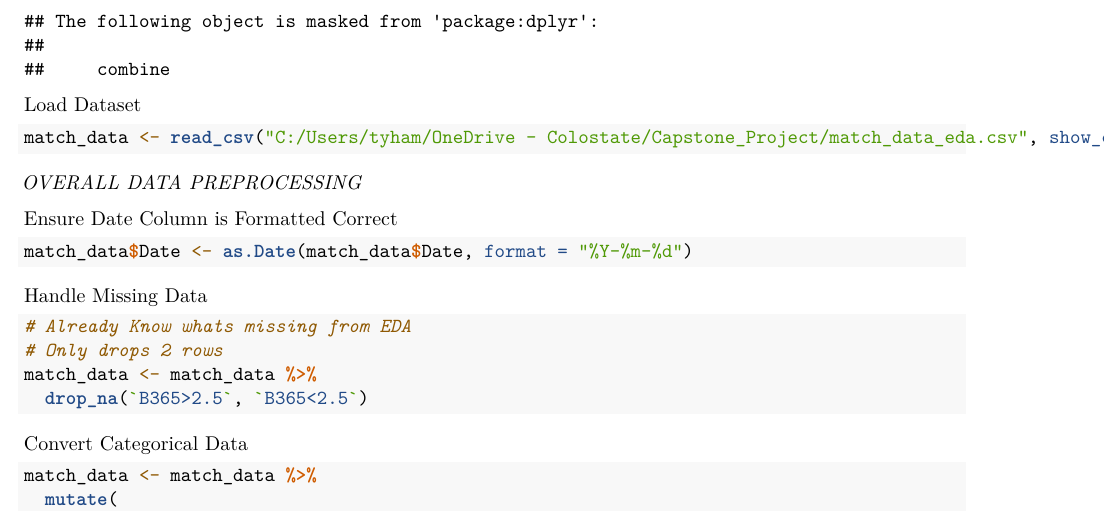
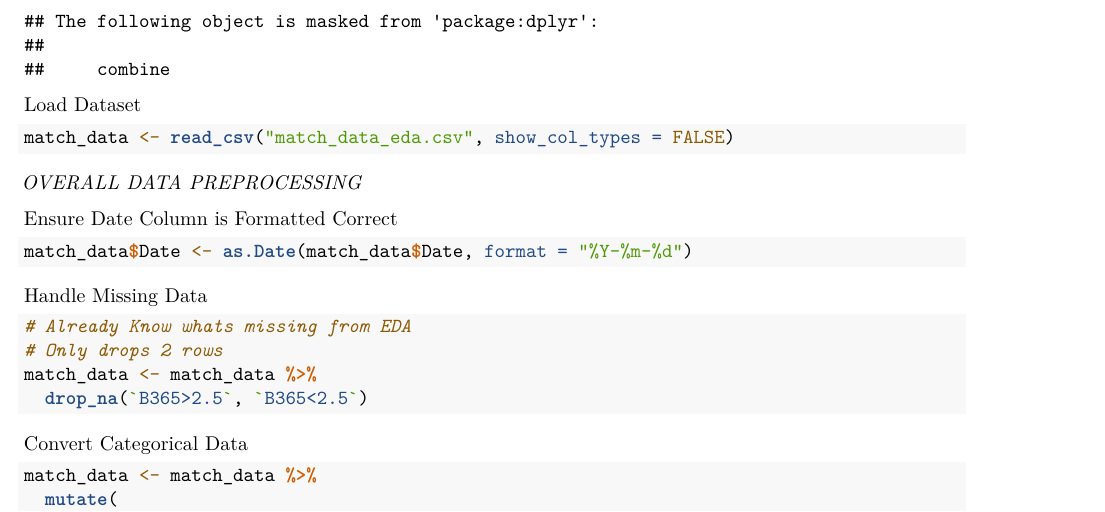
Before and after one commit to TyHammond/SoccerMatchOutcomesCapstone, an R Markdown document (Capstone_Main.Rmd): part of page 2 of 10, cut so that both start at the same text. Rendered offline with R 4.5, knitr and Pandoc, then LaTeX, with nearby package versions.

Commit message:
Update Capstone_Main.Rmd

````diff
--- a/Capstone_Main.Rmd
+++ b/Capstone_Main.Rmd
@@ -25,7 +25,7 @@ library(randomForest)
 Load Dataset
 
 ```{r}
-match_data <- read_csv("C:/Users/tyham/OneDrive - Colostate/Capstone_Project/match_data_eda.csv", show_col_types = FALSE)
+match_data <- read_csv("match_data_eda.csv", show_col_types = FALSE)
 ```
 
 *OVERALL DATA PREPROCESSING*
````
